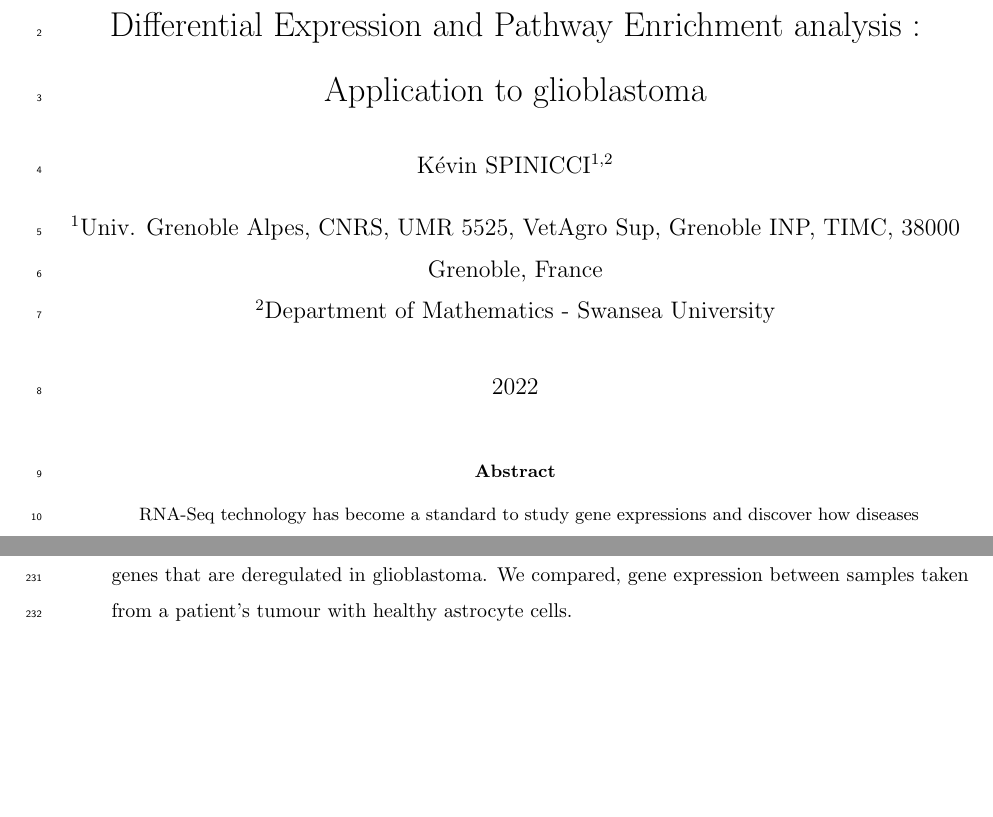
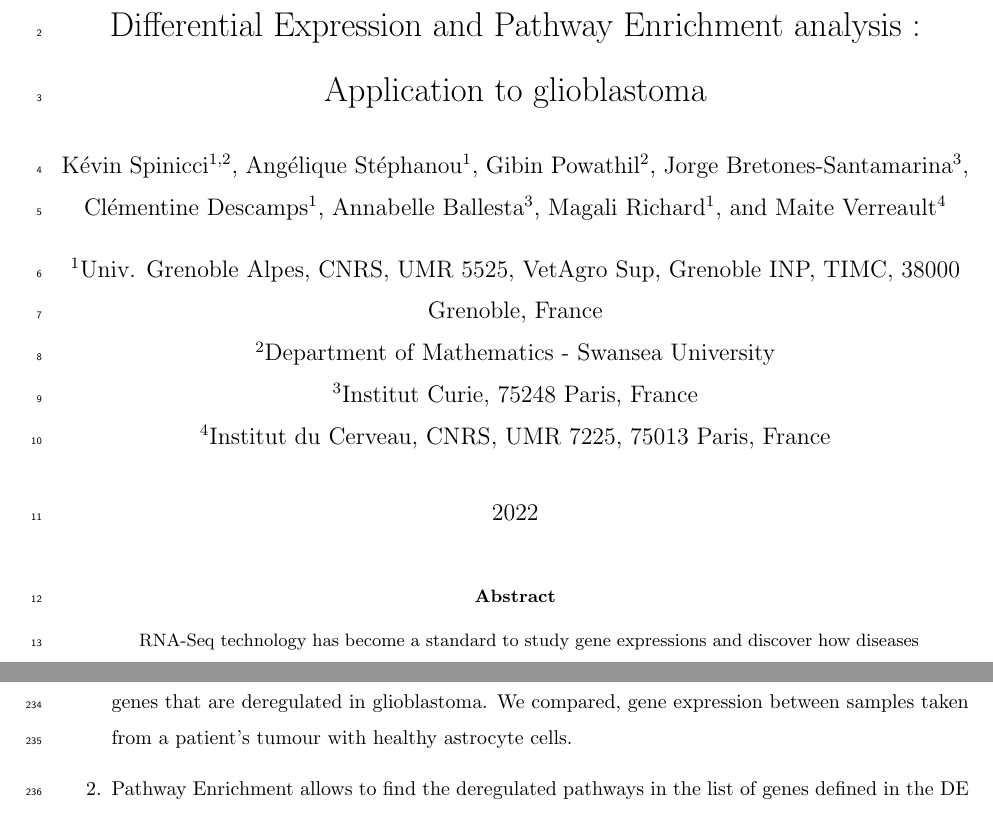
Before and after one commit to khaathe/pdcl-data-analysis, a LaTeX paper (manuscript.tex): two parts of pages 1 and 7 of 30 before the commit and two parts of pages 1 and 8 of 30 after it, joined at a grey line, cut so that both start at the same text, the shorter picture padded with empty space. Compiled offline with pdfLaTeX.

Commit message:
Author and affilliations

```diff
--- a/manuscript.tex
+++ b/manuscript.tex
@@ -57,4 +57,5 @@ sorting=none
     Exploration of altered mechanism of the tumour cell using Differential Expression and Pathway Enrichment analysis : Application to glioblastoma
 }
 
-\author[1,2]{Kévin SPINICCI}
+\author[1,2]{Kévin Spinicci}
+\author[1]{Angélique Stéphanou}
@@ -61,6 +65,11 @@ sorting=none
+\author[3]{Annabelle Ballesta}
+\author[1]{Magali Richard}
+\author[4]{Maite Verreault}
 
 \affil[1]{Univ. Grenoble Alpes, CNRS, UMR 5525, VetAgro Sup, Grenoble INP, TIMC, 38000 Grenoble, France}
 \affil[2]{Department of Mathematics - Swansea University}
+\affil[3]{Institut Curie, 75248 Paris, France}
+\affil[4]{Institut du Cerveau, CNRS, UMR 7225, 75013 Paris, France}
 
 \date{2022}
 
```
Also changed, not shown: manuscript.tex (3 more changed lines).
